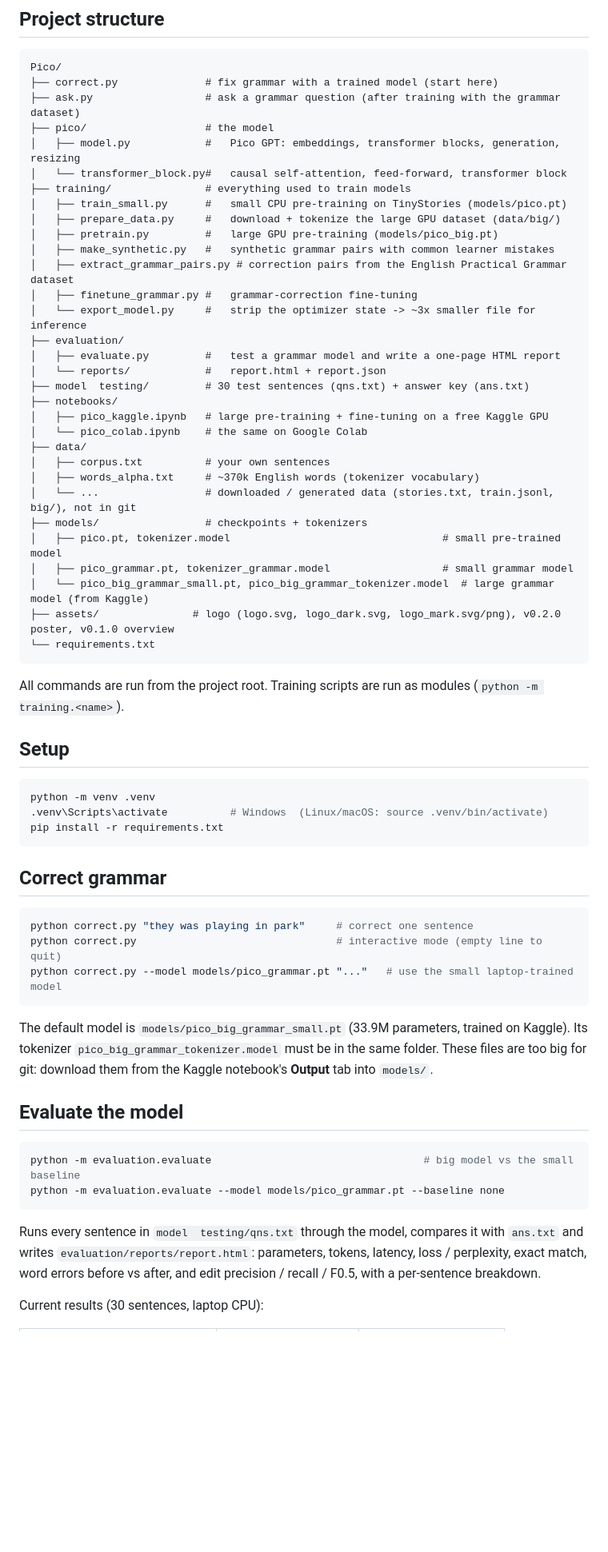
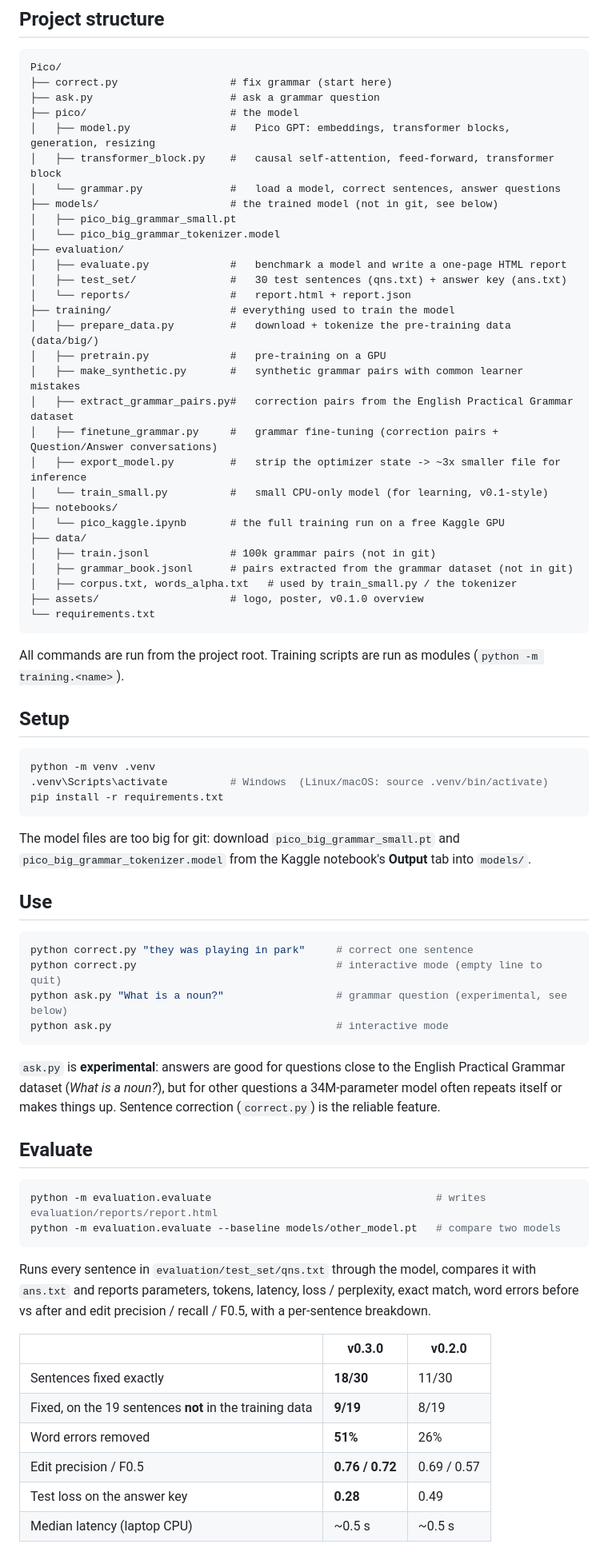
Before and after one commit to Abhinav-Krishna-P/Pico-Next_Token_Predictor, a Markdown page: README.md, the part around one of its changes. Shown at 80% size. Drawn GitHub-style; blank space fills up the shorter version.

````diff
--- a/README.md
+++ b/README.md
@@ -43,35 +45,34 @@ The v0.1.0 overview is kept in [assets/pico_overview.png](assets/pico_overview.p
 
 ```
 Pico/
-├── correct.py              # fix grammar with a trained model (start here)
-├── ask.py                  # ask a grammar question (after training with the grammar dataset)
-├── pico/                   # the model
-│   ├── model.py            #   Pico GPT: embeddings, transformer blocks, generation, resizing
-│   └── transformer_block.py#   causal self-attention, feed-forward, transformer block
-├── training/               # everything used to train models
-│   ├── train_small.py      #   small CPU pre-training on TinyStories (models/pico.pt)
-│   ├── prepare_data.py     #   download + tokenize the large GPU dataset (data/big/)
-│   ├── pretrain.py         #   large GPU pre-training (models/pico_big.pt)
-│   ├── make_synthetic.py   #   synthetic grammar pairs with common learner mistakes
-│   ├── extract_grammar_pairs.py # correction pairs from the English Practical Grammar dataset
-│   ├── finetune_grammar.py #   grammar-correction fine-tuning
-│   └── export_model.py     #   strip the optimizer state -> ~3x smaller file for inference
+├── correct.py                  # fix grammar (start here)
+├── ask.py                      # ask a grammar question
+├── pico/                       # the model
+│   ├── model.py                #   Pico GPT: embeddings, transformer blocks, generation, resizing
+│   ├── transformer_block.py    #   causal self-attention, feed-forward, transformer block
+│   └── grammar.py              #   load a model, correct sentences, answer questions
+├── models/                     # the trained model (not in git, see below)
+│   ├── pico_big_grammar_small.pt
+│   └── pico_big_grammar_tokenizer.model
 ├── evaluation/
-│   ├── evaluate.py         #   test a grammar model and write a one-page HTML report
-│   └── reports/            #   report.html + report.json
-├── model  testing/         # 30 test sentences (qns.txt) + answer key (ans.txt)
+│   ├── evaluate.py             #   benchmark a model and write a one-page HTML report
+│   ├── test_set/               #   30 test sentences (qns.txt) + answer key (ans.txt)
+│   └── reports/                #   report.html + report.json
+├── training/                   # everything used to train the model
+│   ├── prepare_data.py         #   download + tokenize the pre-training data (data/big/)
+│   ├── pretrain.py             #   pre-training on a GPU
+│   ├── make_synthetic.py       #   synthetic grammar pairs with common learner mistakes
+│   ├── extract_grammar_pairs.py#   correction pairs from the English Practical Grammar dataset
+│   ├── finetune_grammar.py     #   grammar fine-tuning (correction pairs + Question/Answer conversations)
+│   ├── export_model.py         #   strip the optimizer state -> ~3x smaller file for inference
+│   └── train_small.py          #   small CPU-only model (for learning, v0.1-style)
 ├── notebooks/
-│   ├── pico_kaggle.ipynb   # large pre-training + fine-tuning on a free Kaggle GPU
-│   └── pico_colab.ipynb    # the same on Google Colab
+│   └── pico_kaggle.ipynb       # the full training run on a free Kaggle GPU
 ├── data/
-│   ├── corpus.txt          # your own sentences
-│   ├── words_alpha.txt     # ~370k English words (tokenizer vocabulary)
-│   └── ...                 # downloaded / generated data (stories.txt, train.jsonl, big/), not in git
-├── models/                 # checkpoints + tokenizers
-│   ├── pico.pt, tokenizer.model                                  # small pre-trained model
-│   ├── pico_grammar.pt, tokenizer_grammar.model                  # small grammar model
-│   └── pico_big_grammar_small.pt, pico_big_grammar_tokenizer.model  # large grammar model (from Kaggle)
-├── assets/               # logo (logo.svg, logo_dark.svg, logo_mark.svg/png), v0.2.0 poster, v0.1.0 overview
+│   ├── train.jsonl             # 100k grammar pairs (not in git)
+│   ├── grammar_book.jsonl      # pairs extracted from the grammar dataset (not in git)
+│   ├── corpus.txt, words_alpha.txt   # used by train_small.py / the tokenizer
+├── assets/                     # logo, poster, v0.1.0 overview
 └── requirements.txt
 ```
 
@@ -85,28 +86,39 @@ python -m venv .venv
 pip install -r requirements.txt
 ```
 
-## Correct grammar
+The model files are too big for git: download `pico_big_grammar_small.pt` and `pico_big_grammar_tokenizer.model`
+from the Kaggle notebook's **Output** tab into `models/`.
+
+## Use
 
 ```bash
 python correct.py "they was playing in park"     # correct one sentence
 python correct.py                                # interactive mode (empty line to quit)
-python correct.py --model models/pico_grammar.pt "..."   # use the small laptop-trained model
+python ask.py "What is a noun?"                  # grammar question (experimental, see below)
+python ask.py                                    # interactive mode
 ```
 
-The default model is `models/pico_big_grammar_small.pt` (33.9M parameters, trained on Kaggle). Its tokenizer
-`pico_big_grammar_tokenizer.model` must be in the same folder. These files are too big for git: download
-them from the Kaggle notebook's **Output** tab into `models/`.
+`ask.py` is **experimental**: answers are good for questions close to the English Practical Grammar dataset
+(*What is a noun?*), but for other questions a 34M-parameter model often repeats itself or makes things up.
+Sentence correction (`correct.py`) is the reliable feature.
 
-## Evaluate the model
+## Evaluate
 
 ```bash
-python -m evaluation.evaluate                                  # big model vs the small baseline
-python -m evaluation.evaluate --model models/pico_grammar.pt --baseline none
+python -m evaluation.evaluate                                    # writes evaluation/reports/report.html
+python -m evaluation.evaluate --baseline models/other_model.pt   # compare two models
 ```
 
-Runs every sentence in `model  testing/qns.txt` through the model, compares it with `ans.txt` and writes
-`evaluation/reports/report.html`: parameters, tokens, latency, loss / perplexity, exact match, word errors
-before vs after, and edit precision / recall / F0.5, with a per-sentence breakdown.
+Runs every sentence in `evaluation/test_set/qns.txt` through the model, compares it with `ans.txt` and reports
+parameters, tokens, latency, loss / perplexity, exact match, word errors before vs after and edit precision /
+recall / F0.5, with a per-sentence breakdown.
 
-Current results (30 sentences, laptop CPU):
+| | v0.3.0 | v0.2.0 |
+|---|---|---|
+| Sentences fixed exactly | **18/30** | 11/30 |
+| Fixed, on the 19 sentences **not** in the training data | **9/19** | 8/19 |
+| Word errors removed | **51%** | 26% |
+| Edit precision / F0.5 | **0.76 / 0.72** | 0.69 / 0.57 |
+| Test loss on the answer key | **0.28** | 0.49 |
+| Median latency (laptop CPU) | ~0.5 s | ~0.5 s |
 
````
Also changed, not shown: other parts of README.md (+49 -97 lines), assets/poster.png, 20 other files.
